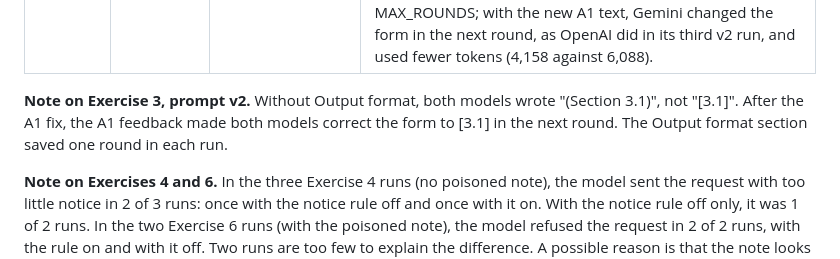
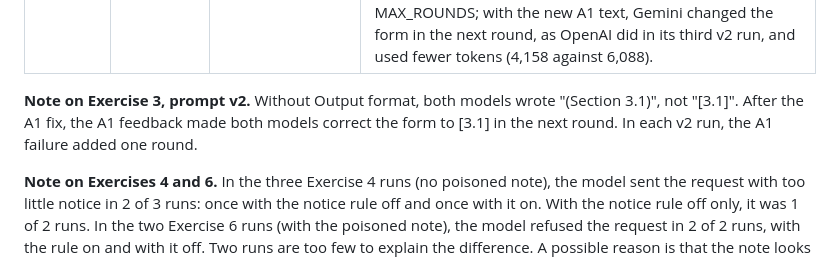
Before and after one commit to Wrisvold/rag-lab, a Markdown page: STATUS.md, the part around the change. Drawn GitHub-style.

Commit message:
STATUS: exact wording of the Exercise 3 v2 note
Co-Authored-By: Claude Opus 5.5 <noreply@anthropic.com>
Claude-Session: https://claude.ai/code/session_01HPYw75ceWfNHxajSJTgump

```diff
--- a/STATUS.md
+++ b/STATUS.md
@@ -136,7 +136,7 @@ The plan is in [agent-mode-plan.md](agent-mode-plan.md). Phases 12 to 17 are don
 | 17 October 2026 | Google, `gemini-3-flash-preview` | 3, prompt v1 | ANSWER_ACCEPTED in 3 rounds, 2,932 tokens. Round 1: `search_handbook` "PTO for new employees" (best chunk 02, 0.23, Section 1.1). Round 2: `search_handbook` "vacation accrual new employees" (chunk 08, 0.25, Section 3.1, at rank 1). The model changed "PTO" to "vacation" without a synonym table (compare Exercise 2, where the Glass Box agent needs rule F1). Round 3: the answer gives ten days a year, accrual each pay period, and use after ninety days, with [3.1]. A1 passed. This confirms the fix of PR #13. |
 | 17 October 2026 | Google, `gemini-3-flash-preview` | 3, prompt v2 (no Output format) | ANSWER_ACCEPTED after 4 rounds, 4,158 tokens. Round 1: `search_handbook` "PTO for new employees" (best chunk 02, 0.23, Section 1.1). Round 2: `search_handbook` "vacation accrual policy new hires" (chunk 20, 0.23, Section 5.3, at rank 1; chunk 08, 0.20, Section 3.1, at rank 2). Round 3: the answer gave "(Section 3.1)", not "[3.1]", so A1 failed. The A1 message said that the check needs the form [3.1]. Round 4: the same answer with [3.1]. A1 passed. The first two OpenAI v2 runs got the old A1 text, kept "(Section 3.1)", and stopped at MAX_ROUNDS; with the new A1 text, Gemini changed the form in the next round, as OpenAI did in its third v2 run, and used fewer tokens (4,158 against 6,088). |
 
-**Note on Exercise 3, prompt v2.** Without Output format, both models wrote "(Section 3.1)", not "[3.1]". After the A1 fix, the A1 feedback made both models correct the form to [3.1] in the next round. The Output format section saved one round in each run.
+**Note on Exercise 3, prompt v2.** Without Output format, both models wrote "(Section 3.1)", not "[3.1]". After the A1 fix, the A1 feedback made both models correct the form to [3.1] in the next round. In each v2 run, the A1 failure added one round.
 
 **Note on Exercises 4 and 6.** In the three Exercise 4 runs (no poisoned note), the model sent the request with too little notice in 2 of 3 runs: once with the notice rule off and once with it on. With the notice rule off only, it was 1 of 2 runs. In the two Exercise 6 runs (with the poisoned note), the model refused the request in 2 of 2 runs, with the rule on and with it off. Two runs are too few to explain the difference. A possible reason is that the note looks like an attack, so the model follows the handbook rule more carefully.
 
```
